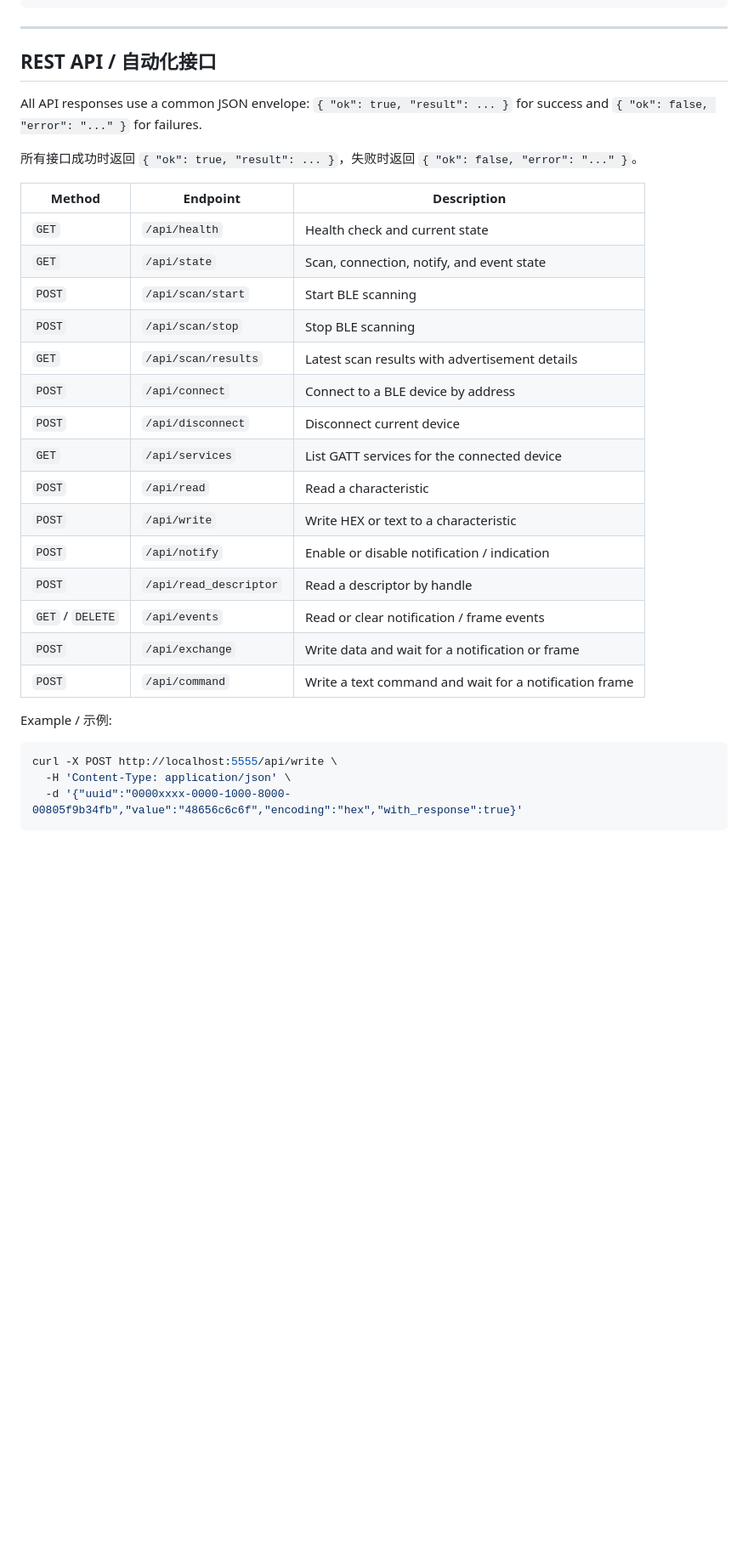
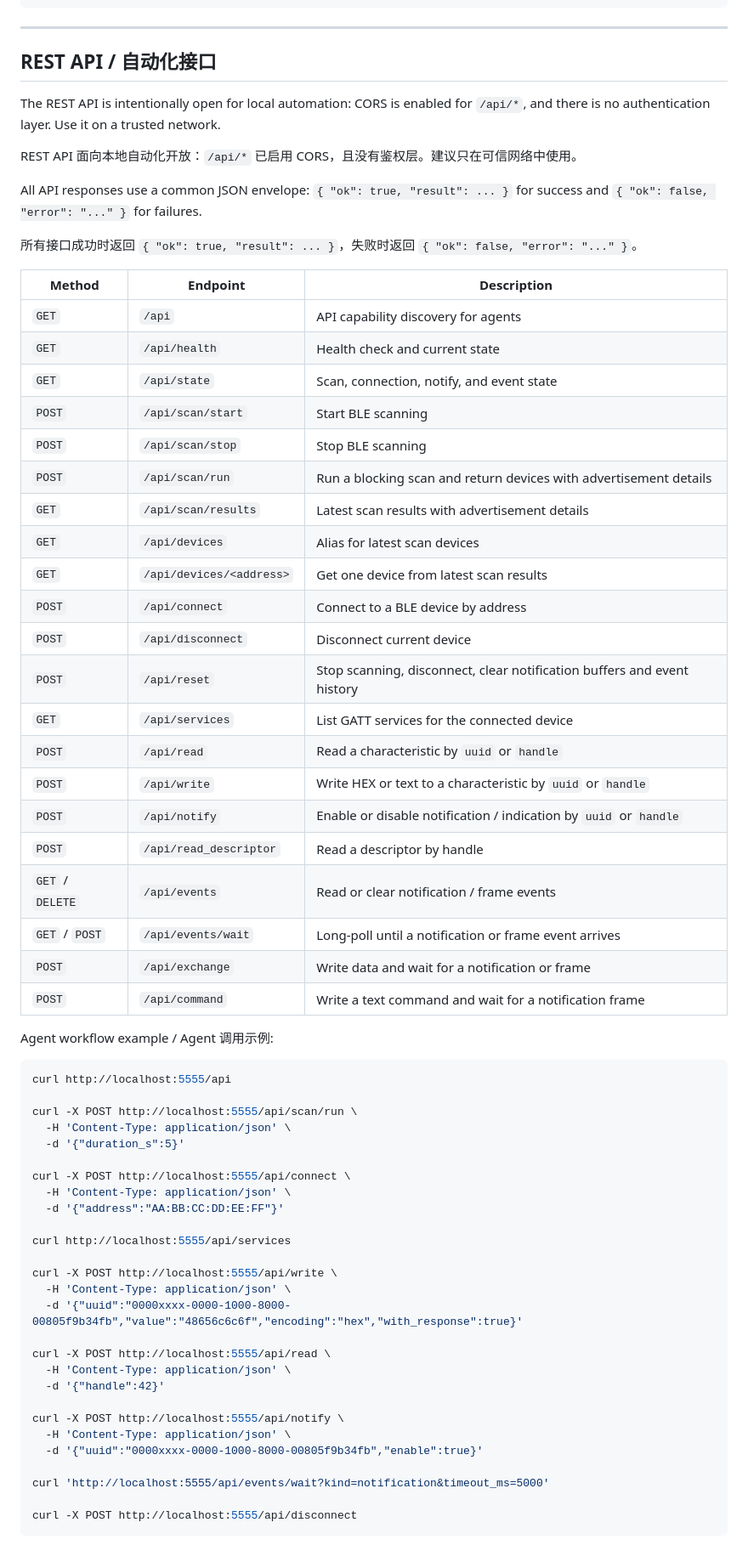
Before and after one commit to QingWind6/ble-debugger, a Markdown page: README.md, the part around one of its changes. Shown at 85% size. Drawn GitHub-style; blank space fills up the shorter version.

Commit message:
docs: update README with REST API details and usage examples

````diff
--- a/README.md
+++ b/README.md
@@ -97,32 +105,66 @@ Visit [http://localhost:5555](http://localhost:5555)
 
 ## REST API / 自动化接口
 
+The REST API is intentionally open for local automation: CORS is enabled for `/api/*`, and there is no authentication layer. Use it on a trusted network.
+
+REST API 面向本地自动化开放：`/api/*` 已启用 CORS，且没有鉴权层。建议只在可信网络中使用。
+
 All API responses use a common JSON envelope: `{ "ok": true, "result": ... }` for success and `{ "ok": false, "error": "..." }` for failures.
 
 所有接口成功时返回 `{ "ok": true, "result": ... }`，失败时返回 `{ "ok": false, "error": "..." }`。
 
 | Method | Endpoint | Description |
 |--------|----------|-------------|
+| `GET` | `/api` | API capability discovery for agents |
 | `GET` | `/api/health` | Health check and current state |
 | `GET` | `/api/state` | Scan, connection, notify, and event state |
 | `POST` | `/api/scan/start` | Start BLE scanning |
 | `POST` | `/api/scan/stop` | Stop BLE scanning |
+| `POST` | `/api/scan/run` | Run a blocking scan and return devices with advertisement details |
 | `GET` | `/api/scan/results` | Latest scan results with advertisement details |
+| `GET` | `/api/devices` | Alias for latest scan devices |
+| `GET` | `/api/devices/<address>` | Get one device from latest scan results |
 | `POST` | `/api/connect` | Connect to a BLE device by address |
 | `POST` | `/api/disconnect` | Disconnect current device |
+| `POST` | `/api/reset` | Stop scanning, disconnect, clear notification buffers and event history |
 | `GET` | `/api/services` | List GATT services for the connected device |
-| `POST` | `/api/read` | Read a characteristic |
-| `POST` | `/api/write` | Write HEX or text to a characteristic |
-| `POST` | `/api/notify` | Enable or disable notification / indication |
+| `POST` | `/api/read` | Read a characteristic by `uuid` or `handle` |
+| `POST` | `/api/write` | Write HEX or text to a characteristic by `uuid` or `handle` |
+| `POST` | `/api/notify` | Enable or disable notification / indication by `uuid` or `handle` |
 | `POST` | `/api/read_descriptor` | Read a descriptor by handle |
 | `GET` / `DELETE` | `/api/events` | Read or clear notification / frame events |
+| `GET` / `POST` | `/api/events/wait` | Long-poll until a notification or frame event arrives |
 | `POST` | `/api/exchange` | Write data and wait for a notification or frame |
 | `POST` | `/api/command` | Write a text command and wait for a notification frame |
 
-Example / 示例:
+Agent workflow example / Agent 调用示例:
 
 ```bash
+curl http://localhost:5555/api
+
+curl -X POST http://localhost:5555/api/scan/run \
+  -H 'Content-Type: application/json' \
+  -d '{"duration_s":5}'
+
+curl -X POST http://localhost:5555/api/connect \
+  -H 'Content-Type: application/json' \
+  -d '{"address":"AA:BB:CC:DD:EE:FF"}'
+
+curl http://localhost:5555/api/services
+
 curl -X POST http://localhost:5555/api/write \
   -H 'Content-Type: application/json' \
   -d '{"uuid":"0000xxxx-0000-1000-8000-00805f9b34fb","value":"48656c6c6f","encoding":"hex","with_response":true}'
+
+curl -X POST http://localhost:5555/api/read \
+  -H 'Content-Type: application/json' \
+  -d '{"handle":42}'
+
+curl -X POST http://localhost:5555/api/notify \
+  -H 'Content-Type: application/json' \
+  -d '{"uuid":"0000xxxx-0000-1000-8000-00805f9b34fb","enable":true}'
+
+curl 'http://localhost:5555/api/events/wait?kind=notification&timeout_ms=5000'
+
+curl -X POST http://localhost:5555/api/disconnect
 ```
````
Also changed, not shown: other parts of README.md (+12 -0 lines).
